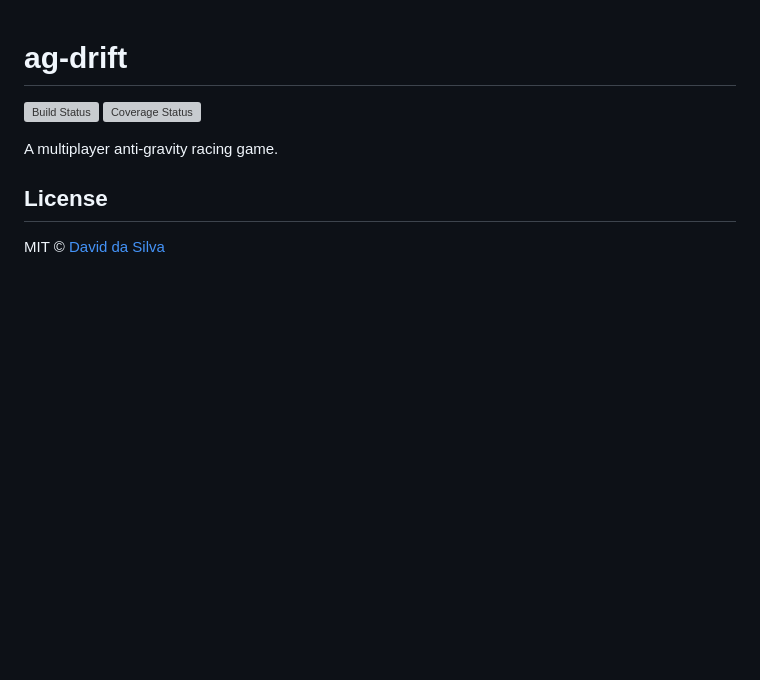
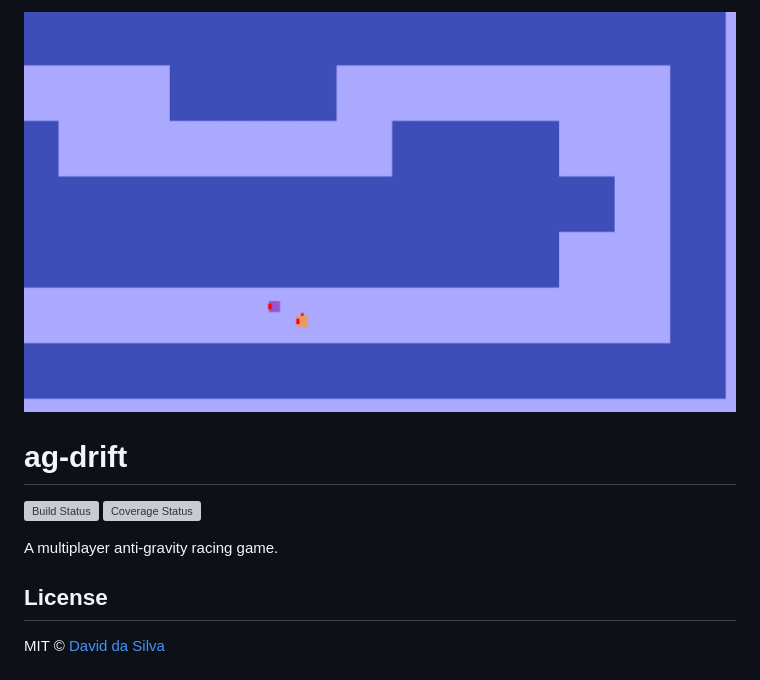
Before and after one commit to dasilvacontin/ag-drift, a Markdown page: README.md, the part around the change. Drawn GitHub-style; pictures changed too: screenshot.png (added); blank space fills up the shorter version; grey boxes are pictures that could not be loaded.

```diff
--- a/README.md
+++ b/README.md
@@ -1,3 +1,5 @@
+![early screenshot](screenshot.png)
+
 ag-drift
 ========
 
```
Also changed, not shown: 7 other files.
